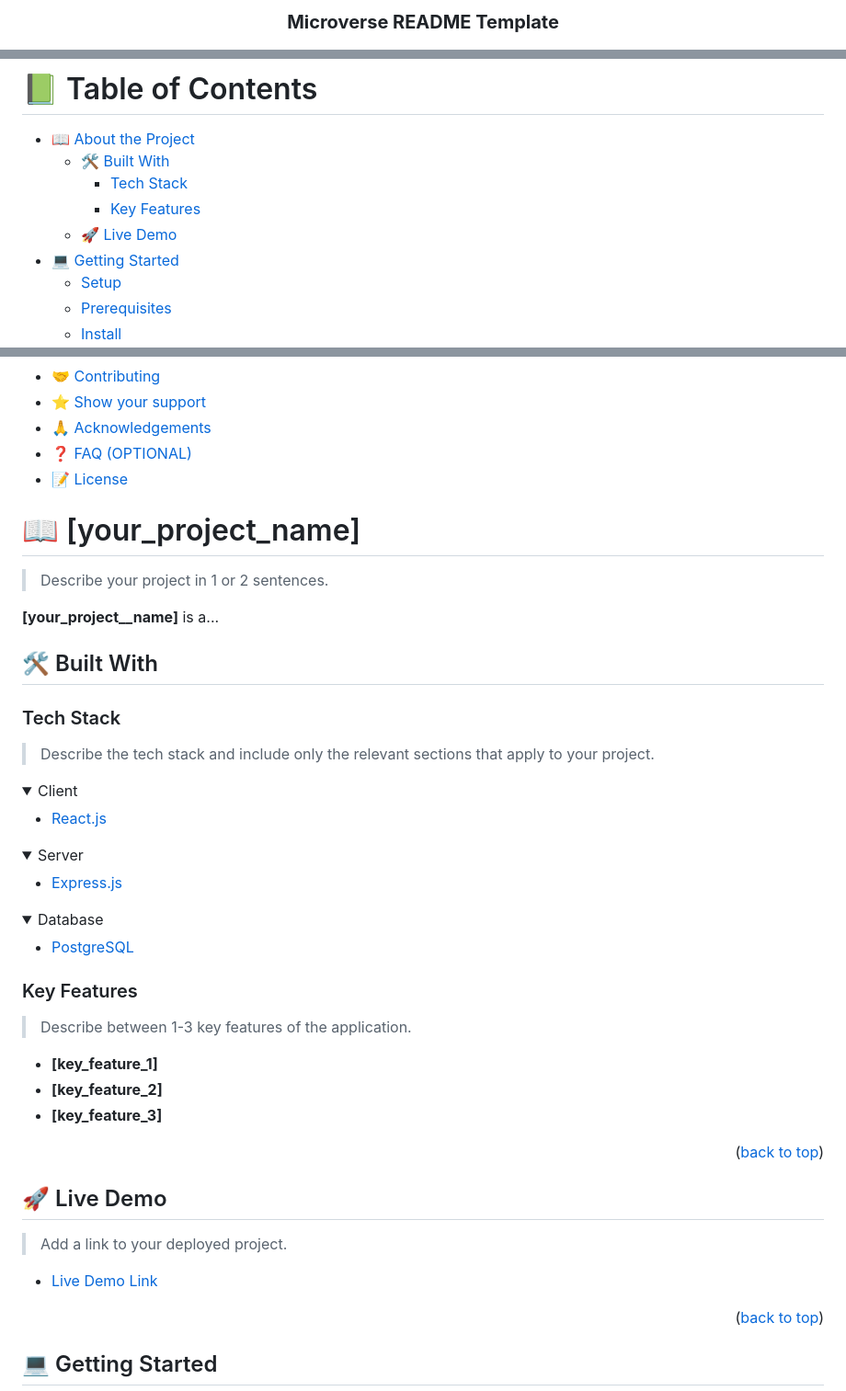
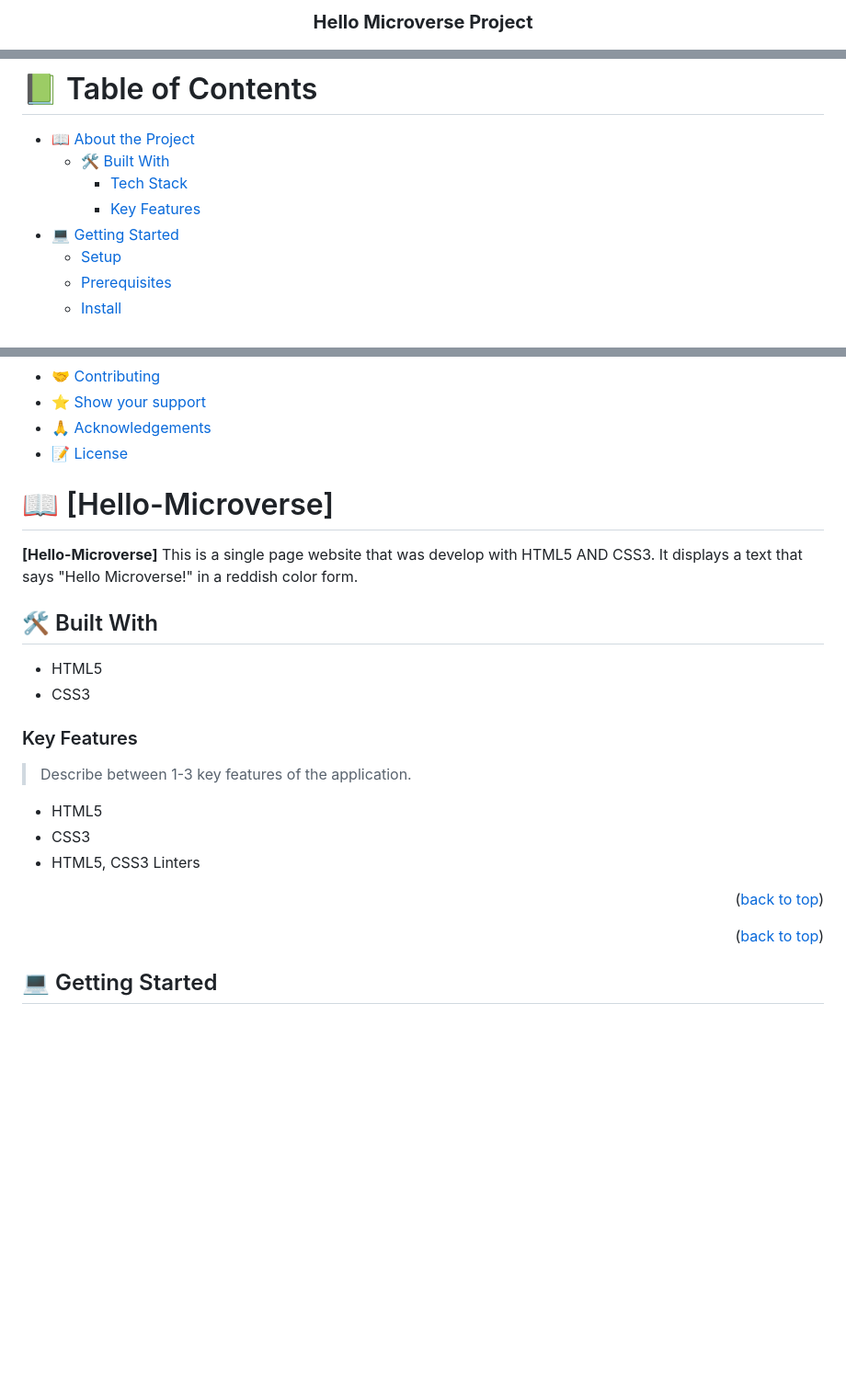
Before and after one commit to evansnyamekye/Hello-Microverse, a Markdown page: README.md, 3 parts joined by grey strips. Shown at 92% size. Drawn GitHub-style; folded sections open; blank space fills up the shorter version.

```diff
--- a/README.md
+++ b/README.md
@@ -31,5 +4,5 @@ After you're finished please remove all the comments and instructions!
   <br/>
 
-  <h3><b>Microverse README Template</b></h3>
+  <h3><b>Hello Microverse Project</b></h3>
 
 </div>
@@ -42,7 +13,6 @@ After you're finished please remove all the comments and instructions!
   - [🛠 Built With](#built-with)
     - [Tech Stack](#tech-stack)
     - [Key Features](#key-features)
-  - [🚀 Live Demo](#live-demo)
 - [💻 Getting Started](#getting-started)
   - [Setup](#setup)
   - [Prerequisites](#prerequisites)
@@ -55,43 +25,15 @@ After you're finished please remove all the comments and instructions!
 - [🤝 Contributing](#contributing)
 - [⭐️ Show your support](#support)
 - [🙏 Acknowledgements](#acknowledgements)
-- [❓ FAQ (OPTIONAL)](#faq)
 - [📝 License](#license)
 
-<!-- PROJECT DESCRIPTION -->
+# 📖 [Hello-Microverse] <a name="about-project"></a>
 
-# 📖 [your_project_name] <a name="about-project"></a>
-
-> Describe your project in 1 or 2 sentences.
-
-**[your_project__name]** is a...
+**[Hello-Microverse]** This is a single page website that was develop with HTML5 AND CSS3. It displays a text that says "Hello Microverse!" in a reddish color form.
 
 ## 🛠 Built With <a name="built-with"></a>
-
-### Tech Stack <a name="tech-stack"></a>
-
-> Describe the tech stack and include only the relevant sections that apply to your project.
-
-<details>
-  <summary>Client</summary>
-  <ul>
-    <li><a href="https://reactjs.org/">React.js</a></li>
-  </ul>
-</details>
-
-<details>
-  <summary>Server</summary>
-  <ul>
-    <li><a href="https://expressjs.com/">Express.js</a></li>
-  </ul>
-</details>
-
-<details>
-<summary>Database</summary>
-  <ul>
-    <li><a href="https://www.postgresql.org/">PostgreSQL</a></li>
-  </ul>
-</details>
+- HTML5
+- CSS3
 
 <!-- Features -->
 
@@ -99,18 +41,10 @@ After you're finished please remove all the comments and instructions!
 
 > Describe between 1-3 key features of the application.
 
-- **[key_feature_1]**
-- **[key_feature_2]**
-- **[key_feature_3]**
+- HTML5
+- CSS3
+- HTML5, CSS3 Linters
 
 <p align="right">(<a href="#readme-top">back to top</a>)</p>
 
-<!-- LIVE DEMO -->
-
-## 🚀 Live Demo <a name="live-demo"></a>
-
-> Add a link to your deployed project.
-
-- [Live Demo Link](https://google.com)
-
 <p align="right">(<a href="#readme-top">back to top</a>)</p>
```
Also changed, not shown: other parts of README.md (+21 -105 lines).
